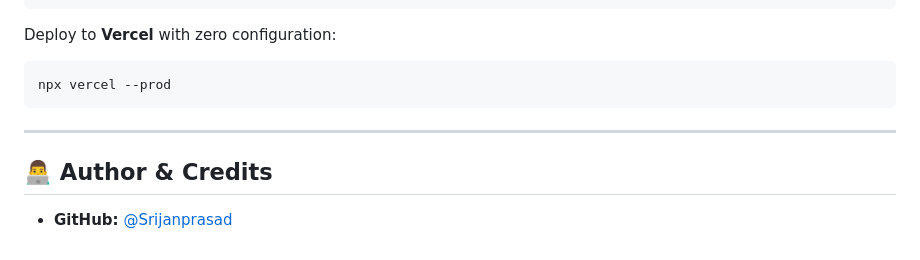
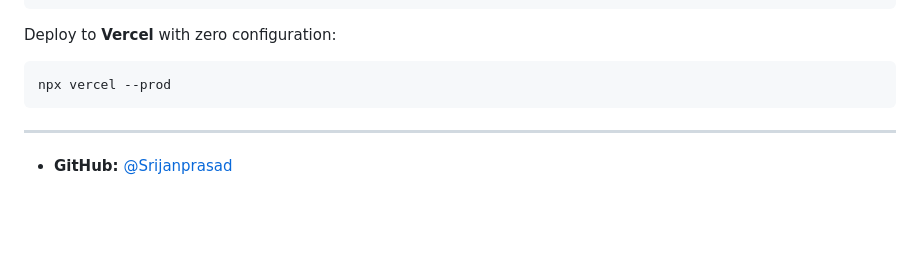
Before and after one commit to Srijanprasad/pacman, a Markdown page: README.md, the part around the change. GitHub-like rendering; blank space fills up the shorter version.

Commit message:
fckkkkk
Removed the Author & Credits section from README.

```diff
--- a/README.md
+++ b/README.md
@@ -187,7 +187,4 @@ npx vercel --prod
 
 ---
 
-## 👨‍💻 Author & Credits
-
-
 - **GitHub:** [@Srijanprasad](https://github.com/Srijanprasad)
```
